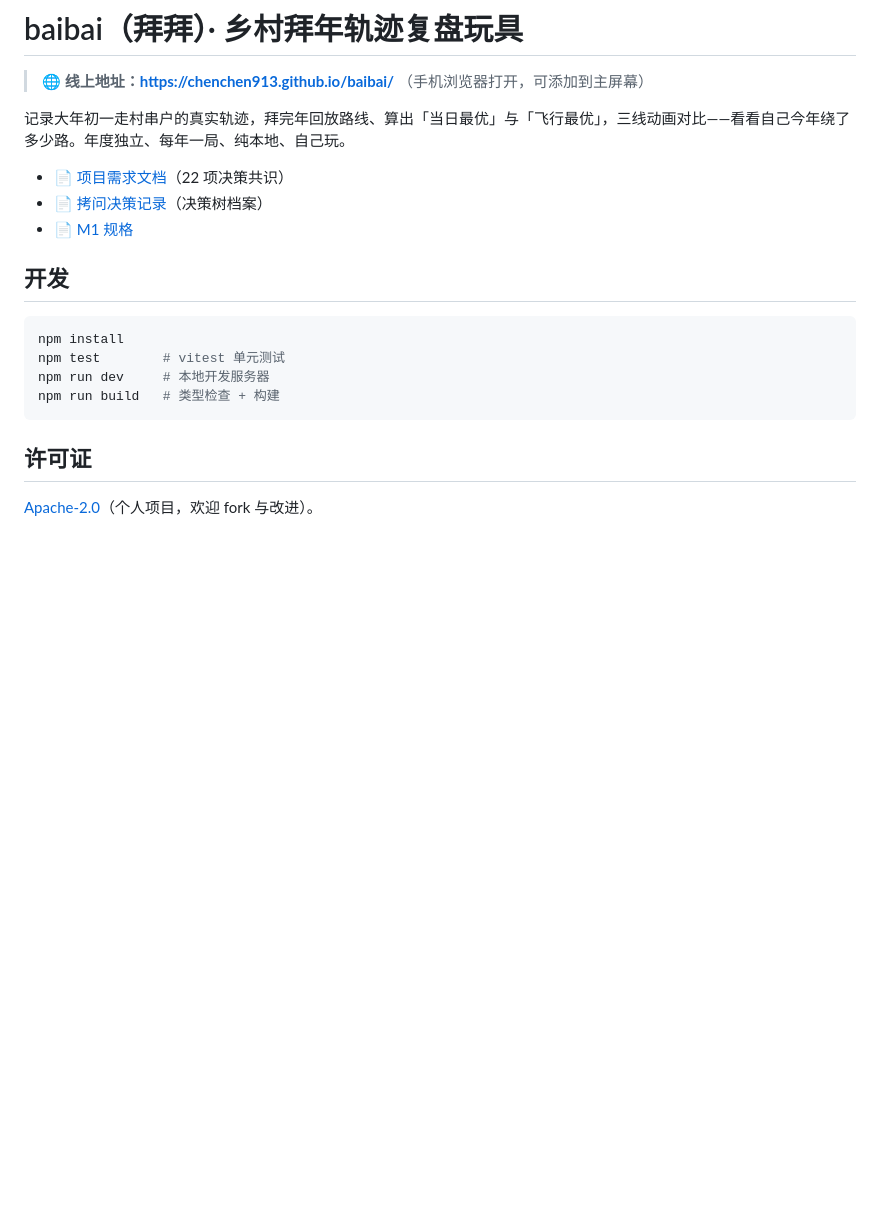
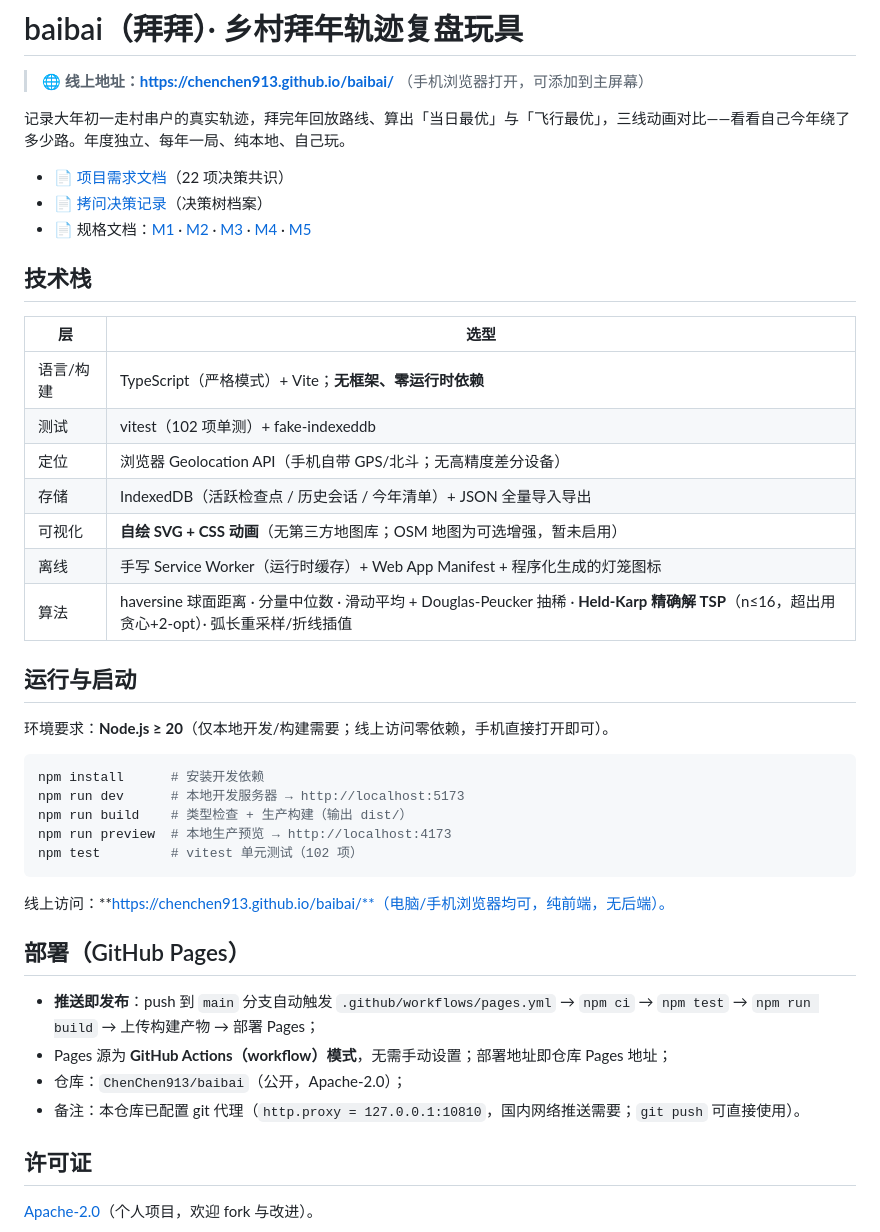
Before and after one commit to ChenChen913/baibai, a Markdown page: README.md, the part around the change. GitHub-like rendering; blank space fills up the shorter version.

Commit message:
docs: README 补全技术栈/运行/部署三节 + 规格文档索引

````diff
--- a/README.md
+++ b/README.md
@@ -6,16 +6,40 @@
 
 - 📄 [项目需求文档](./项目需求文档.md)（22 项决策共识）
 - 📄 [拷问决策记录](./拷问决策记录.md)（决策树档案）
-- 📄 [M1 规格](./M1_规格.md)
+- 📄 规格文档：[M1](./M1_规格.md) · [M2](./M2_规格.md) · [M3](./M3_规格.md) · [M4](./M4_规格.md) · [M5](./M5_规格.md)
 
-## 开发
+## 技术栈
+
+| 层 | 选型 |
+|---|---|
+| 语言/构建 | TypeScript（严格模式）+ Vite；**无框架、零运行时依赖** |
+| 测试 | vitest（102 项单测）+ fake-indexeddb |
+| 定位 | 浏览器 Geolocation API（手机自带 GPS/北斗；无高精度差分设备） |
+| 存储 | IndexedDB（活跃检查点 / 历史会话 / 今年清单）+ JSON 全量导入导出 |
+| 可视化 | **自绘 SVG + CSS 动画**（无第三方地图库；OSM 地图为可选增强，暂未启用） |
+| 离线 | 手写 Service Worker（运行时缓存）+ Web App Manifest + 程序化生成的灯笼图标 |
+| 算法 | haversine 球面距离 · 分量中位数 · 滑动平均 + Douglas-Peucker 抽稀 · **Held-Karp 精确解 TSP**（n≤16，超出用贪心+2-opt）· 弧长重采样/折线插值 |
+
+## 运行与启动
+
+环境要求：**Node.js ≥ 20**（仅本地开发/构建需要；线上访问零依赖，手机直接打开即可）。
 
 ```powershell
-npm install
-npm test        # vitest 单元测试
-npm run dev     # 本地开发服务器
-npm run build   # 类型检查 + 构建
+npm install      # 安装开发依赖
+npm run dev      # 本地开发服务器 → http://localhost:5173
+npm run build    # 类型检查 + 生产构建（输出 dist/）
+npm run preview  # 本地生产预览 → http://localhost:4173
+npm test         # vitest 单元测试（102 项）
 ```
+
+线上访问：**https://chenchen913.github.io/baibai/**（电脑/手机浏览器均可，纯前端，无后端）。
+
+## 部署（GitHub Pages）
+
+- **推送即发布**：push 到 `main` 分支自动触发 `.github/workflows/pages.yml` → `npm ci` → `npm test` → `npm run build` → 上传构建产物 → 部署 Pages；
+- Pages 源为 **GitHub Actions（workflow）模式**，无需手动设置；部署地址即仓库 Pages 地址；
+- 仓库：`ChenChen913/baibai`（公开，Apache-2.0）；
+- 备注：本仓库已配置 git 代理（`http.proxy = 127.0.0.1:10810`，国内网络推送需要；`git push` 可直接使用）。
 
 ## 许可证
 
````
